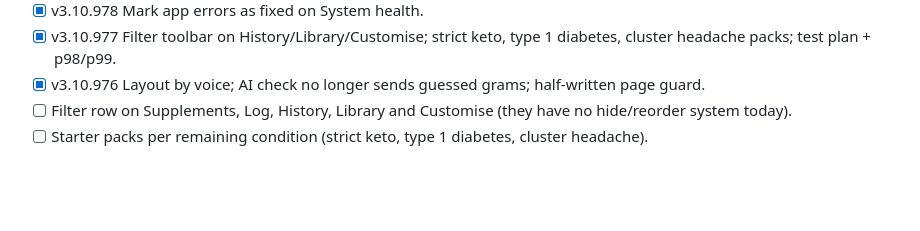
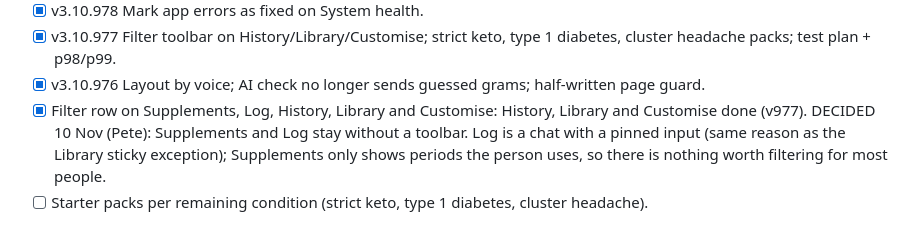
Before and after one commit to pete-maxhealth/maxhealth, a Markdown page: BACKLOG.md, the part around the change. Rendered like a GitHub page; blank space fills up the shorter version.

Commit message:
BACKLOG: filter row on Supplements/Log decided, no toolbar (with reason)
Co-Authored-By: Claude Sonnet 5.5 <noreply@anthropic.com>
Claude-Session: https://claude.ai/code/session_01FwQKt5Ra1F13muMDdUHduj

```diff
--- a/BACKLOG.md
+++ b/BACKLOG.md
@@ -46,7 +46,7 @@ Raised by Pete Spence while simplifying. Tick off as released (see CHANGELOG.md)
 - [x] v3.10.978 Mark app errors as fixed on System health.
 - [x] v3.10.977 Filter toolbar on History/Library/Customise; strict keto, type 1 diabetes, cluster headache packs; test plan + p98/p99.
 - [x] v3.10.976 Layout by voice; AI check no longer sends guessed grams; half-written page guard.
-- [ ] Filter row on Supplements, Log, History, Library and Customise (they have no hide/reorder system today).
+- [x] Filter row on Supplements, Log, History, Library and Customise: History, Library and Customise done (v977). DECIDED 10 Nov (Pete): Supplements and Log stay without a toolbar. Log is a chat with a pinned input (same reason as the Library sticky exception); Supplements only shows periods the person uses, so there is nothing worth filtering for most people.
 - [ ] Starter packs per remaining condition (strict keto, type 1 diabetes, cluster headache).
 
 ## Ideas register (compiled 16 Oct 2026 from this phase, the repo, memory and the earlier phase chats)
```
